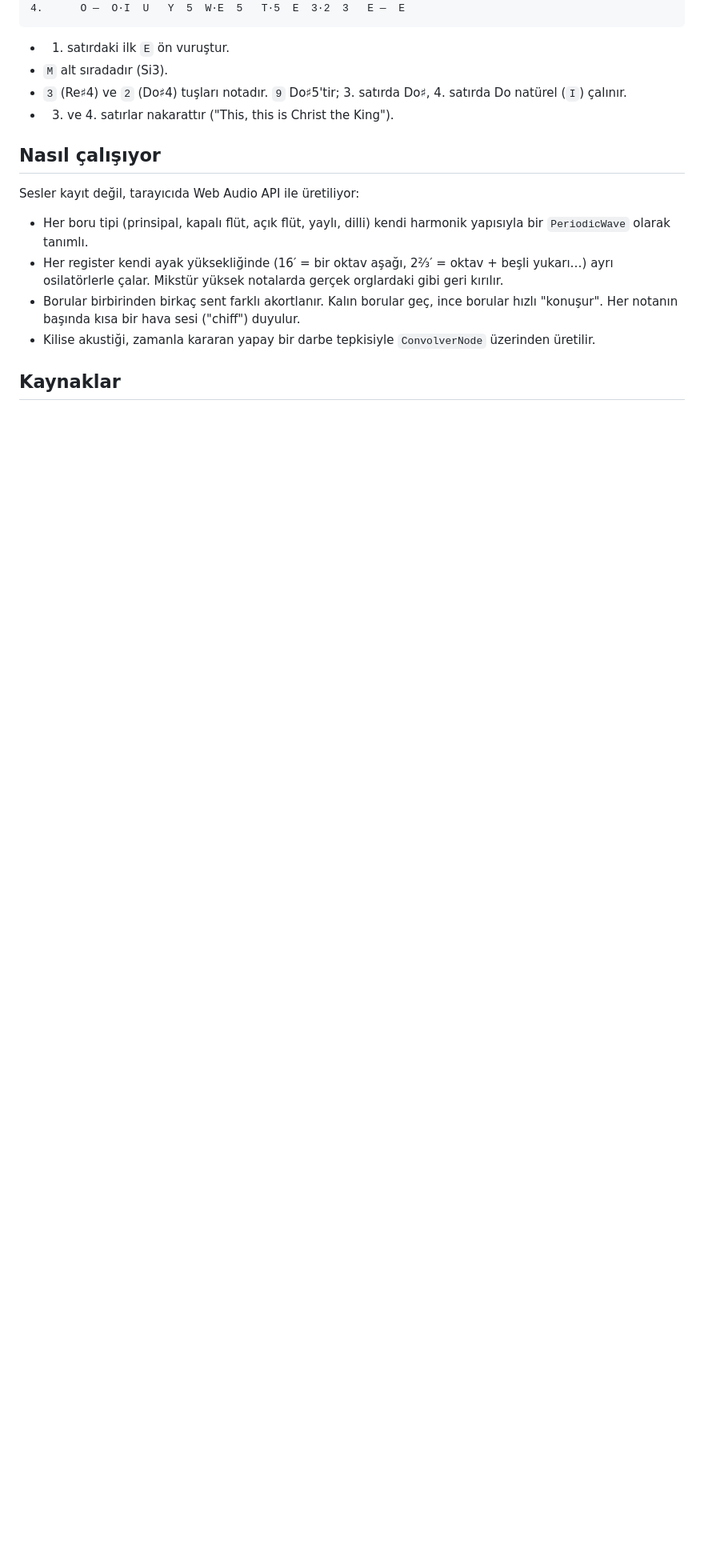
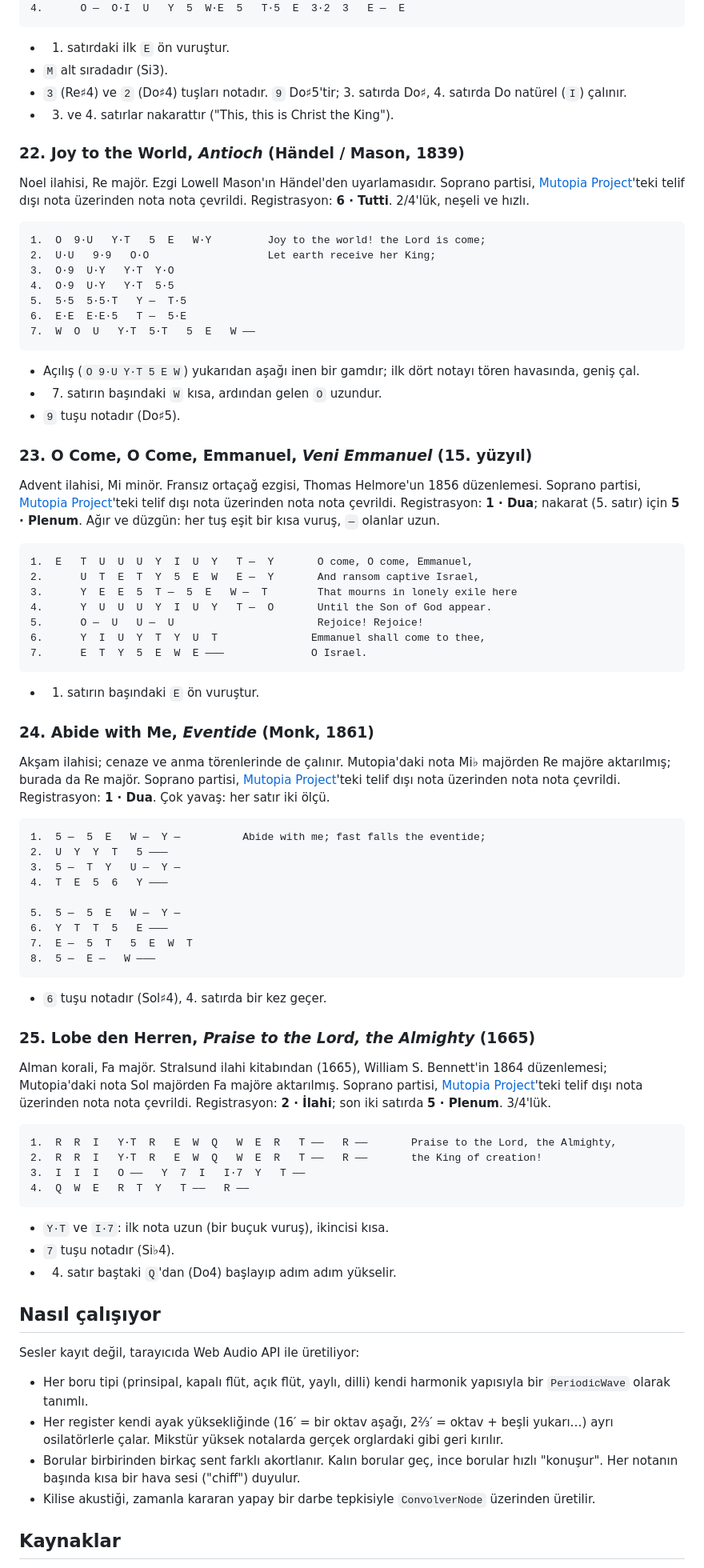
Before and after one commit to z8002/kilise-orgu, a Markdown page: README.md, the part around one of its changes. Shown at 80% size. Rendered like a GitHub page; blank space fills up the shorter version.

Commit message:
Örnek parçalara dört ilahi daha eklendi
Joy to the World, O Come O Come Emmanuel, Abide with Me ve Lobe den
Herren; Mutopia Project'teki telif dışı notalardan çevrildi.

Co-Authored-By: Claude Opus 5.5 <noreply@anthropic.com>
Claude-Session: https://claude.ai/code/session_01XCU7GxkjcrpNfMUi2EHfbF

````diff
--- a/README.md
+++ b/README.md
@@ -529,6 +529,73 @@ Reform kiliselerinin marşı sayılan Luther korali, Do majör. Soprano partisi,
 - `3` (Re♯4) ve `2` (Do♯4) tuşları notadır. `9` Do♯5'tir; 3. satırda Do♯, 4. satırda Do natürel (`I`) çalınır.
 - 3. ve 4. satırlar nakarattır ("This, this is Christ the King").
 
+### 22. Joy to the World, *Antioch* (Händel / Mason, 1839)
+
+Noel ilahisi, Re majör. Ezgi Lowell Mason'ın Händel'den uyarlamasıdır. Soprano partisi, [Mutopia Project](https://www.mutopiaproject.org/cgibin/piece-info.cgi?id=1223)'teki telif dışı nota üzerinden nota nota çevrildi. Registrasyon: **6 · Tutti**. 2/4'lük, neşeli ve hızlı.
+
+```
+1.  O  9·U   Y·T   5  E   W·Y         Joy to the world! the Lord is come;
+2.  U·U   9·9   O·O                   Let earth receive her King;
+3.  O·9  U·Y   Y·T  Y·O
+4.  O·9  U·Y   Y·T  5·5
+5.  5·5  5·5·T   Y —  T·5
+6.  E·E  E·E·5   T —  5·E
+7.  W  O  U   Y·T  5·T   5  E   W ——
+```
+
+- Açılış (`O 9·U Y·T 5 E W`) yukarıdan aşağı inen bir gamdır; ilk dört notayı tören havasında, geniş çal.
+- 7. satırın başındaki `W` kısa, ardından gelen `O` uzundur.
+- `9` tuşu notadır (Do♯5).
+
+### 23. O Come, O Come, Emmanuel, *Veni Emmanuel* (15. yüzyıl)
+
+Advent ilahisi, Mi minör. Fransız ortaçağ ezgisi, Thomas Helmore'un 1856 düzenlemesi. Soprano partisi, [Mutopia Project](https://www.mutopiaproject.org/cgibin/piece-info.cgi?id=1300)'teki telif dışı nota üzerinden nota nota çevrildi. Registrasyon: **1 · Dua**; nakarat (5. satır) için **5 · Plenum**. Ağır ve düzgün: her tuş eşit bir kısa vuruş, `—` olanlar uzun.
+
+```
+1.  E   T  U  U  U  Y  I  U  Y   T —  Y       O come, O come, Emmanuel,
+2.      U  T  E  T  Y  5  E  W   E —  Y       And ransom captive Israel,
+3.      Y  E  E  5  T —  5  E   W —  T        That mourns in lonely exile here
+4.      Y  U  U  U  Y  I  U  Y   T —  O       Until the Son of God appear.
+5.      O —  U   U —  U                       Rejoice! Rejoice!
+6.      Y  I  U  Y  T  Y  U  T               Emmanuel shall come to thee,
+7.      E  T  Y  5  E  W  E ———              O Israel.
+```
+
+- 1. satırın başındaki `E` ön vuruştur.
+
+### 24. Abide with Me, *Eventide* (Monk, 1861)
+
+Akşam ilahisi; cenaze ve anma törenlerinde de çalınır. Mutopia'daki nota Mi♭ majörden Re majöre aktarılmış; burada da Re majör. Soprano partisi, [Mutopia Project](https://www.mutopiaproject.org/cgibin/piece-info.cgi?id=1241)'teki telif dışı nota üzerinden nota nota çevrildi. Registrasyon: **1 · Dua**. Çok yavaş: her satır iki ölçü.
+
+```
+1.  5 —  5  E   W —  Y —          Abide with me; fast falls the eventide;
+2.  U  Y  Y  T   5 ———
+3.  5 —  T  Y   U —  Y —
+4.  T  E  5  6   Y ———
+
+5.  5 —  5  E   W —  Y —
+6.  Y  T  T  5   E ———
+7.  E —  5  T   5  E  W  T
+8.  5 —  E —   W ———
+```
+
+- `6` tuşu notadır (Sol♯4), 4. satırda bir kez geçer.
+
+### 25. Lobe den Herren, *Praise to the Lord, the Almighty* (1665)
+
+Alman korali, Fa majör. Stralsund ilahi kitabından (1665), William S. Bennett'in 1864 düzenlemesi; Mutopia'daki nota Sol majörden Fa majöre aktarılmış. Soprano partisi, [Mutopia Project](https://www.mutopiaproject.org/cgibin/piece-info.cgi?id=1256)'teki telif dışı nota üzerinden nota nota çevrildi. Registrasyon: **2 · İlahi**; son iki satırda **5 · Plenum**. 3/4'lük.
+
+```
+1.  R  R  I   Y·T  R   E  W  Q   W  E  R   T ——   R ——       Praise to the Lord, the Almighty,
+2.  R  R  I   Y·T  R   E  W  Q   W  E  R   T ——   R ——       the King of creation!
+3.  I  I  I   O ——   Y  7  I   I·7  Y   T ——
+4.  Q  W  E   R  T  Y   T ——   R ——
+```
+
+- `Y·T` ve `I·7`: ilk nota uzun (bir buçuk vuruş), ikincisi kısa.
+- `7` tuşu notadır (Si♭4).
+- 4. satır baştaki `Q`'dan (Do4) başlayıp adım adım yükselir.
+
 ## Nasıl çalışıyor
 
 Sesler kayıt değil, tarayıcıda Web Audio API ile üretiliyor:
````
Also changed, not shown: other parts of README.md (+4 -0 lines).
